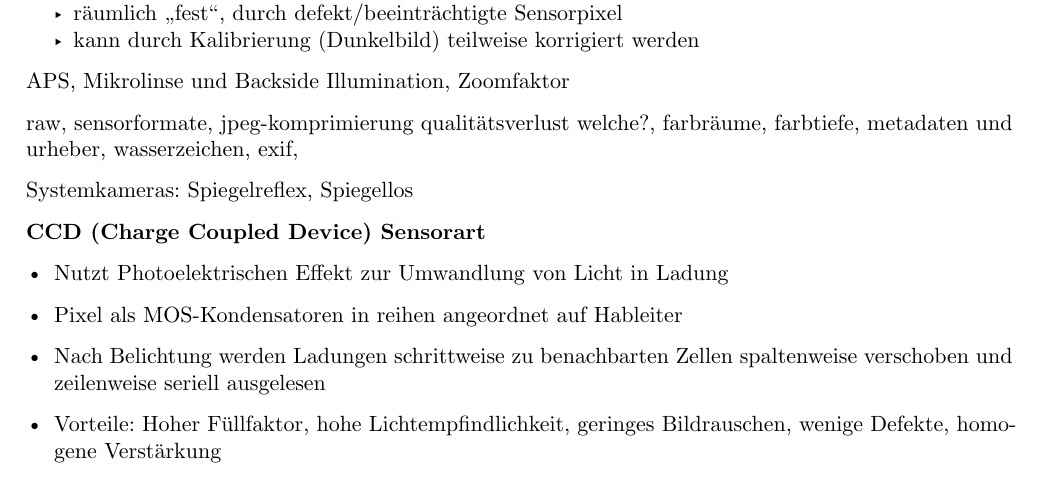
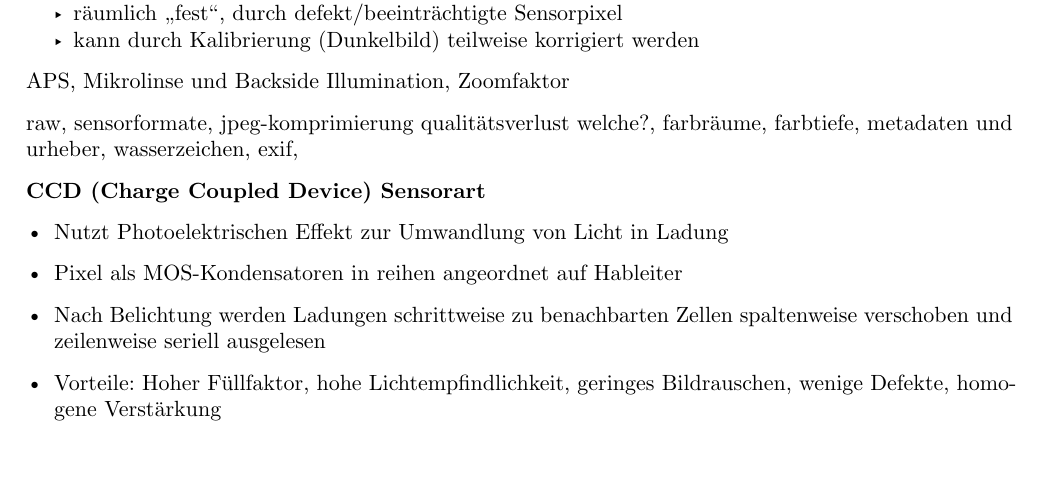
Before and after one commit to DHSN-Hive/bildbearbeitung-cheatsheet, a Typst document (main.typ, which reads mm.typ): part of page 4 of 6, cut so that both start at the same text. Compiled offline with Typst 0.15.

Commit message:
update: minor change

```diff
--- a/mm.typ
+++ b/mm.typ
@@ -1,7 +1,3 @@
-Systemkameras: Spiegelreflex, Spiegellos
-
-
-
 *CCD (Charge Coupled Device) Sensorart*
 
 - Nutzt Photoelektrischen Effekt zur Umwandlung von Licht in Ladung
```
